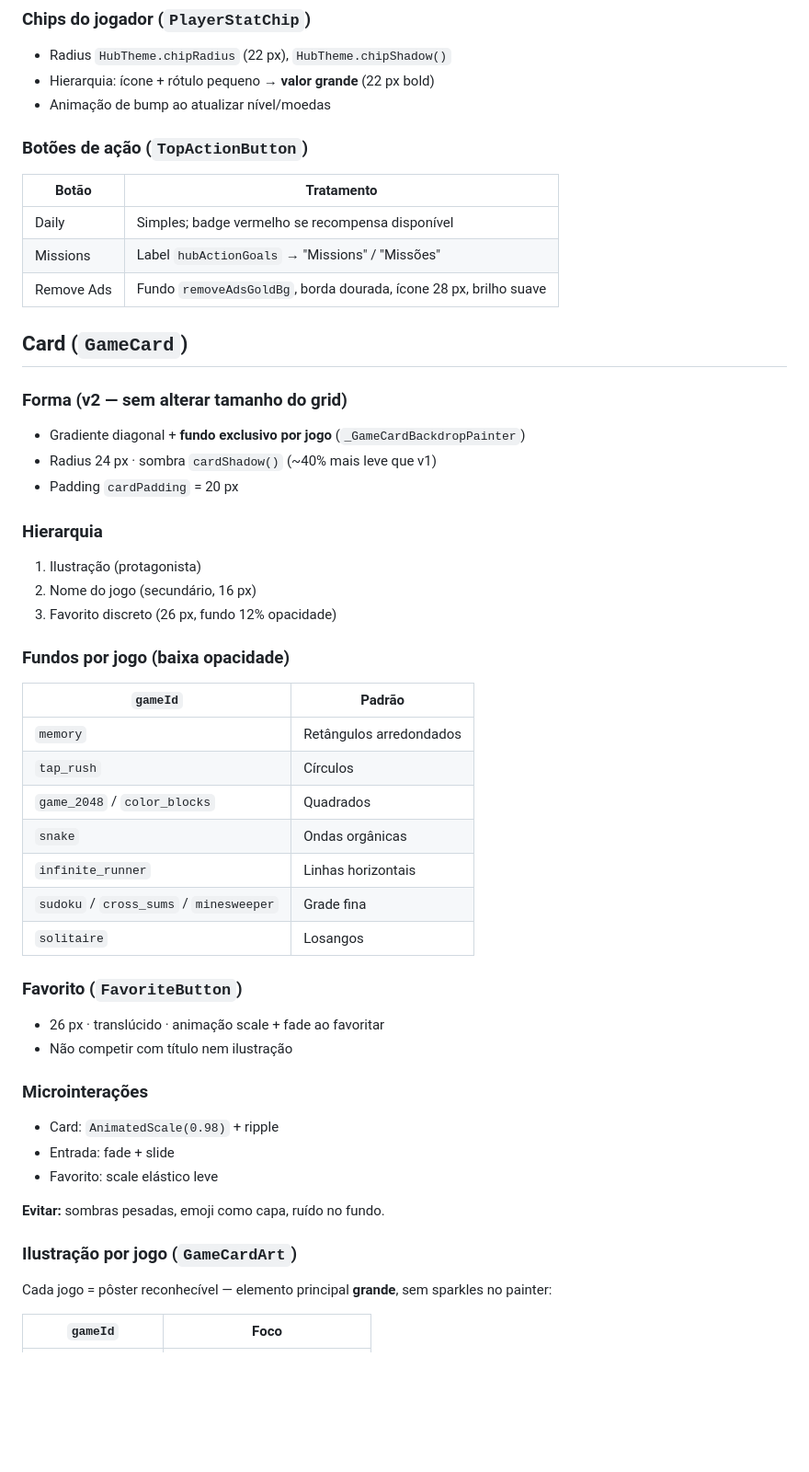
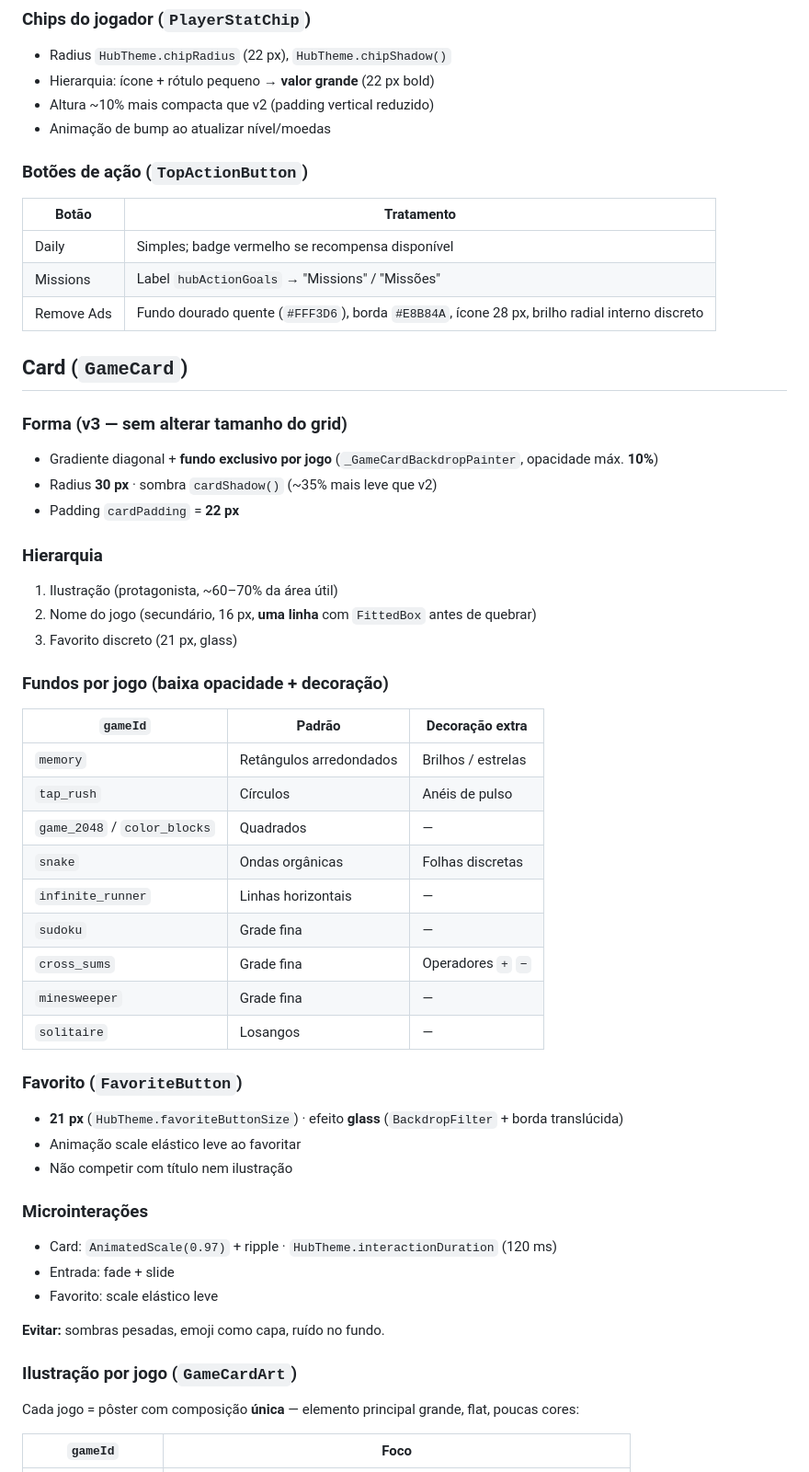
Before and after one commit to djmarina123/minigames, a Markdown page: docs/agents/hub-ui.md, the part around one of its changes. Shown at 92% size. Rendered like a GitHub page; blank space fills up the shorter version.

Commit message:
Atualiza docs do hub para o polish visual v3 dos cards.
hub-ui.md e games-flame.md refletem tokens, ilustrações e microinterações atuais.

```diff
--- a/docs/agents/hub-ui.md
+++ b/docs/agents/hub-ui.md
@@ -28,6 +28,7 @@ Hero Card · categorias (chips) · busca.
 
 - Radius `HubTheme.chipRadius` (22 px), `HubTheme.chipShadow()`
 - Hierarquia: ícone + rótulo pequeno → **valor grande** (22 px bold)
+- Altura ~10% mais compacta que v2 (padding vertical reduzido)
 - Animação de bump ao atualizar nível/moedas
 
 ### Botões de ação (`TopActionButton`)
@@ -36,42 +37,45 @@ Hero Card · categorias (chips) · busca.
 |---|---|
 | Daily | Simples; badge vermelho se recompensa disponível |
 | Missions | Label `hubActionGoals` → "Missions" / "Missões" |
-| Remove Ads | Fundo `removeAdsGoldBg`, borda dourada, ícone 28 px, brilho suave |
+| Remove Ads | Fundo dourado quente (`#FFF3D6`), borda `#E8B84A`, ícone 28 px, brilho radial interno discreto |
 
 ## Card (`GameCard`)
 
-### Forma (v2 — sem alterar tamanho do grid)
+### Forma (v3 — sem alterar tamanho do grid)
 
-- Gradiente diagonal + **fundo exclusivo por jogo** (`_GameCardBackdropPainter`)
-- Radius 24 px · sombra `cardShadow()` (~40% mais leve que v1)
-- Padding `cardPadding` = 20 px
+- Gradiente diagonal + **fundo exclusivo por jogo** (`_GameCardBackdropPainter`, opacidade máx. **10%**)
+- Radius **30 px** · sombra `cardShadow()` (~35% mais leve que v2)
+- Padding `cardPadding` = **22 px**
 
 ### Hierarquia
 
-1. Ilustração (protagonista)
-2. Nome do jogo (secundário, 16 px)
-3. Favorito discreto (26 px, fundo 12% opacidade)
+1. Ilustração (protagonista, ~60–70% da área útil)
+2. Nome do jogo (secundário, 16 px, **uma linha** com `FittedBox` antes de quebrar)
+3. Favorito discreto (21 px, glass)
 
-### Fundos por jogo (baixa opacidade)
+### Fundos por jogo (baixa opacidade + decoração)
 
-| `gameId` | Padrão |
-|---|---|
-| `memory` | Retângulos arredondados |
-| `tap_rush` | Círculos |
-| `game_2048` / `color_blocks` | Quadrados |
-| `snake` | Ondas orgânicas |
-| `infinite_runner` | Linhas horizontais |
-| `sudoku` / `cross_sums` / `minesweeper` | Grade fina |
-| `solitaire` | Losangos |
+| `gameId` | Padrão | Decoração extra |
+|---|---|---|
+| `memory` | Retângulos arredondados | Brilhos / estrelas |
+| `tap_rush` | Círculos | Anéis de pulso |
+| `game_2048` / `color_blocks` | Quadrados | — |
+| `snake` | Ondas orgânicas | Folhas discretas |
+| `infinite_runner` | Linhas horizontais | — |
+| `sudoku` | Grade fina | — |
+| `cross_sums` | Grade fina | Operadores `+` `−` |
+| `minesweeper` | Grade fina | — |
+| `solitaire` | Losangos | — |
 
 ### Favorito (`FavoriteButton`)
 
-- 26 px · translúcido · animação scale + fade ao favoritar
+- **21 px** (`HubTheme.favoriteButtonSize`) · efeito **glass** (`BackdropFilter` + borda translúcida)
+- Animação scale elástico leve ao favoritar
 - Não competir com título nem ilustração
 
 ### Microinterações
 
-- Card: `AnimatedScale(0.98)` + ripple
+- Card: `AnimatedScale(0.97)` + ripple · `HubTheme.interactionDuration` (120 ms)
 - Entrada: fade + slide
 - Favorito: scale elástico leve
 
@@ -79,7 +83,7 @@ Hero Card · categorias (chips) · busca.
 
 ### Ilustração por jogo (`GameCardArt`)
 
-Cada jogo = pôster reconhecível — elemento principal **grande**, sem sparkles no painter:
+Cada jogo = pôster com composição **única** — elemento principal grande, flat, poucas cores:
 
 | `gameId` | Foco |
 |---|---|
```
Also changed, not shown: other parts of docs/agents/hub-ui.md (+16 -16 lines), docs/agents/games-flame.md (+1 -1 lines).
